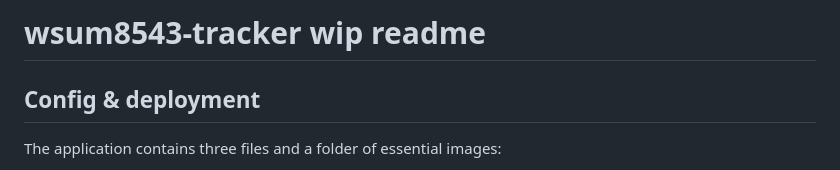
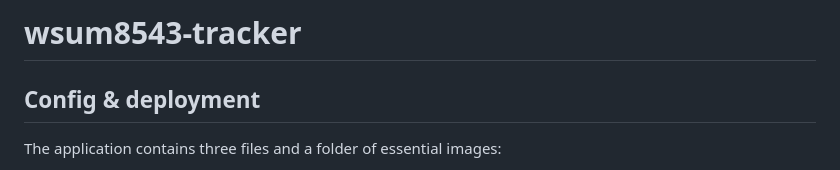
Before and after one commit to saelogy/wsum8543-tracker, a Markdown page: README.md, the part around the change. GitHub-like rendering.

Commit message:
i realised i forgot to delete 'wip readme' sorry

```diff
--- a/README.md
+++ b/README.md
@@ -1,4 +1,4 @@
-# wsum8543-tracker wip readme
+# wsum8543-tracker
 ## Config & deployment
 The application contains three files and a folder of essential images:
 * index.html
```
